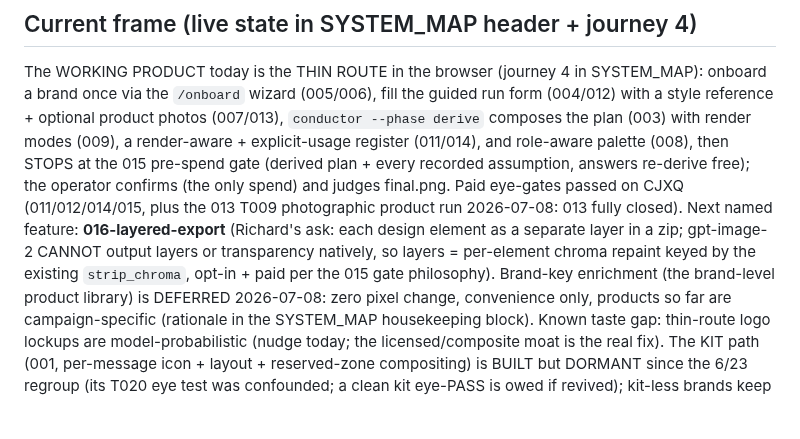
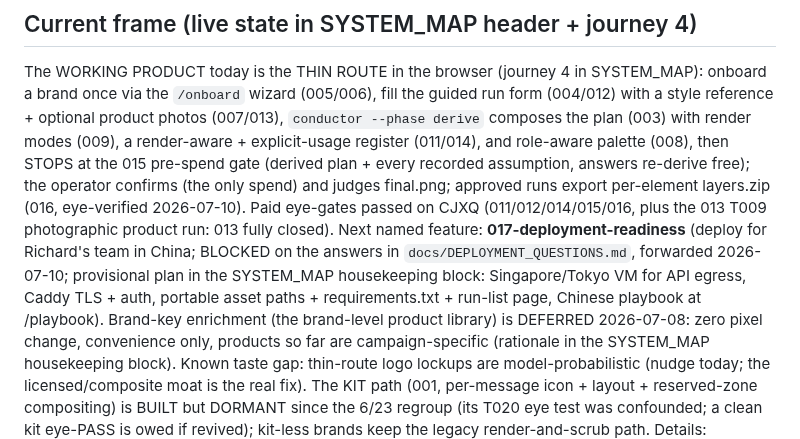
Before and after one commit to alecxie1/xcela, a Markdown page: CLAUDE.md, the part around the change. Rendered like a GitHub page; blank space fills up the shorter version.

```diff
--- a/CLAUDE.md
+++ b/CLAUDE.md
@@ -112,11 +112,13 @@ brand once via the `/onboard` wizard (005/006), fill the guided run form (004/01
 reference + optional product photos (007/013), `conductor --phase derive` composes the plan (003)
 with render modes (009), a render-aware + explicit-usage register (011/014), and role-aware palette
 (008), then STOPS at the 015 pre-spend gate (derived plan + every recorded assumption, answers
-re-derive free); the operator confirms (the only spend) and judges final.png. Paid eye-gates passed
-on CJXQ (011/012/014/015, plus the 013 T009 photographic product run 2026-07-08: 013 fully closed).
-Next named feature: **016-layered-export** (Richard's ask: each design element as a separate layer
-in a zip; gpt-image-2 CANNOT output layers or transparency natively, so layers = per-element chroma
-repaint keyed by the existing `strip_chroma`, opt-in + paid per the 015 gate philosophy). Brand-key
+re-derive free); the operator confirms (the only spend) and judges final.png; approved runs export
+per-element layers.zip (016, eye-verified 2026-07-10). Paid eye-gates passed on CJXQ
+(011/012/014/015/016, plus the 013 T009 photographic product run: 013 fully closed).
+Next named feature: **017-deployment-readiness** (deploy for Richard's team in China; BLOCKED on
+the answers in `docs/DEPLOYMENT_QUESTIONS.md`, forwarded 2026-07-10; provisional plan in the
+SYSTEM_MAP housekeeping block: Singapore/Tokyo VM for API egress, Caddy TLS + auth, portable
+asset paths + requirements.txt + run-list page, Chinese playbook at /playbook). Brand-key
 enrichment (the brand-level product library) is DEFERRED 2026-07-08: zero pixel change, convenience
 only, products so far are campaign-specific (rationale in the SYSTEM_MAP housekeeping block). Known taste gap:
 thin-route logo lockups are model-probabilistic (nudge today; the licensed/composite moat is the
```
Also changed, not shown: SYSTEM_MAP.md (+19 -4 lines), docs/DEPLOYMENT_QUESTIONS.md (added, +61 -0 lines).
